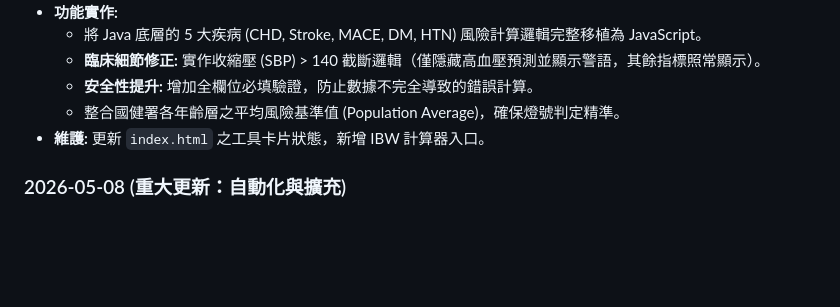
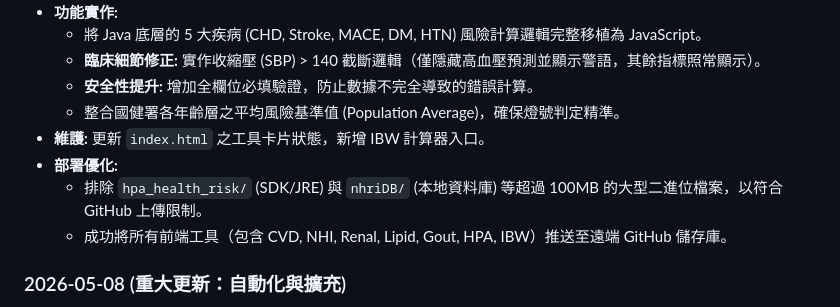
Before and after one commit to darongzhensuo-afk/clinictools, a Markdown page: PROGRESS.md, the part around the change. Rendered like a GitHub page; blank space fills up the shorter version.

Commit message:
docs: finalize progress report for session 2026-05-11

```diff
--- a/PROGRESS.md
+++ b/PROGRESS.md
@@ -45,6 +45,9 @@
     - **安全性提升:** 增加全欄位必填驗證，防止數據不完全導致的錯誤計算。
     - 整合國健署各年齡層之平均風險基準值 (Population Average)，確保燈號判定精準。
 - **維護:** 更新 `index.html` 之工具卡片狀態，新增 IBW 計算器入口。
+- **部署優化:**
+    - 排除 `hpa_health_risk/` (SDK/JRE) 與 `nhriDB/` (本地資料庫) 等超過 100MB 的大型二進位檔案，以符合 GitHub 上傳限制。
+    - 成功將所有前端工具（包含 CVD, NHI, Renal, Lipid, Gout, HPA, IBW）推送至遠端 GitHub 儲存庫。
 
 ### 2026-05-08 (重大更新：自動化與擴充)
 - **基礎建設:** 安裝 Git 並自動化 GitHub 同步 (Repository: `clinictools`)。
```
